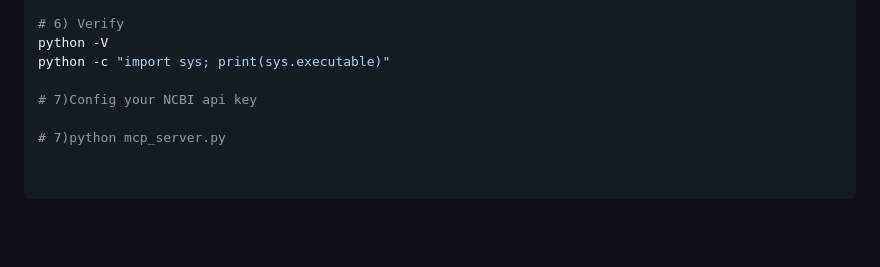
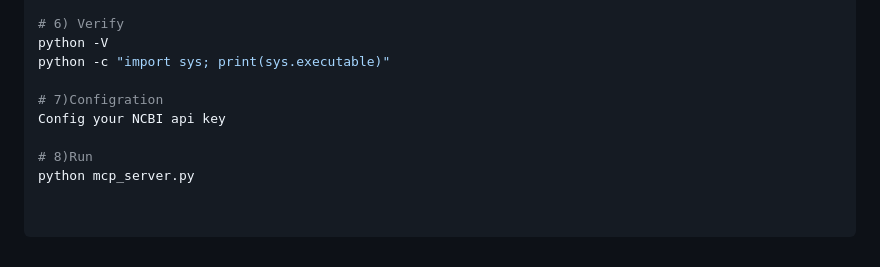
Before and after one commit to helixDATA996/Plant-Gene-Copilot-MCP-server, a Markdown page: README.md, the part around the change. Rendered like a GitHub page; blank space fills up the shorter version.

```diff
--- a/README.md
+++ b/README.md
@@ -178,6 +178,8 @@ uv pip install -r requirements.txt
 python -V
 python -c "import sys; print(sys.executable)"
 
-# 7)Config your NCBI api key
+# 7)Configration
+Config your NCBI api key
 
-# 7)python mcp_server.py
+# 8)Run
+python mcp_server.py
```
